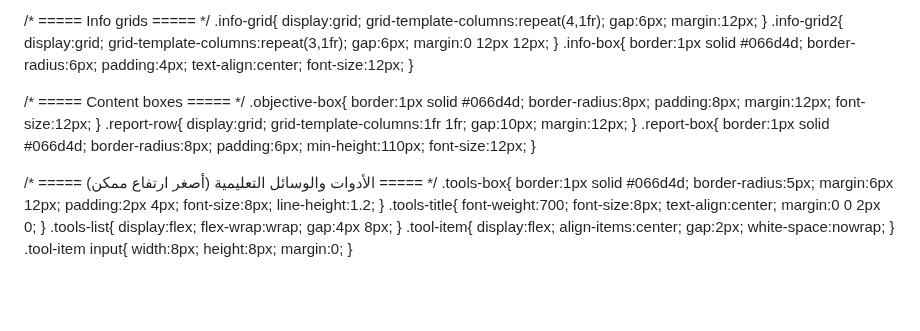
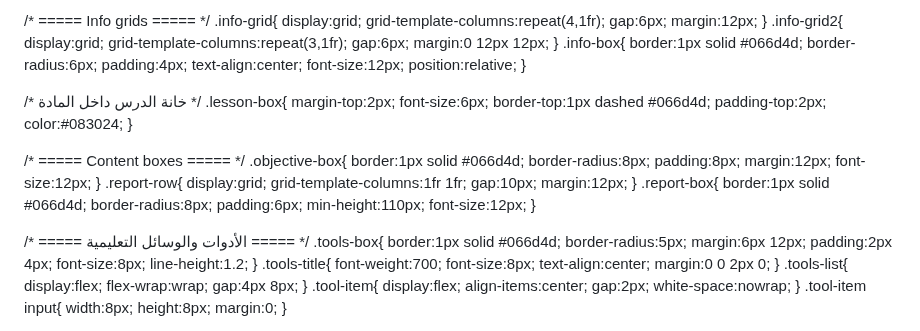
Before and after one commit to visionof2030-pixel/Test6, a Markdown page: README.md, the part around one of its changes. Rendered like a GitHub page; blank space fills up the shorter version.

```diff
--- a/README.md
+++ b/README.md
@@ -54,6 +54,16 @@ border-radius:6px;
 padding:4px;
 text-align:center;
 font-size:12px;
+position:relative;
+}
+
+/* خانة الدرس داخل المادة */
+.lesson-box{
+margin-top:2px;
+font-size:6px;
+border-top:1px dashed #066d4d;
+padding-top:2px;
+color:#083024;
 }
 
 /* ===== Content boxes ===== */
@@ -78,7 +88,7 @@ min-height:110px;
 font-size:12px;
 }
 
-/* ===== الأدوات والوسائل التعليمية (أصغر ارتفاع ممكن) ===== */
+/* ===== الأدوات والوسائل التعليمية ===== */
 .tools-box{
 border:1px solid #066d4d;
 border-radius:5px;
```
Also changed, not shown: other parts of README.md (+6 -2 lines).
